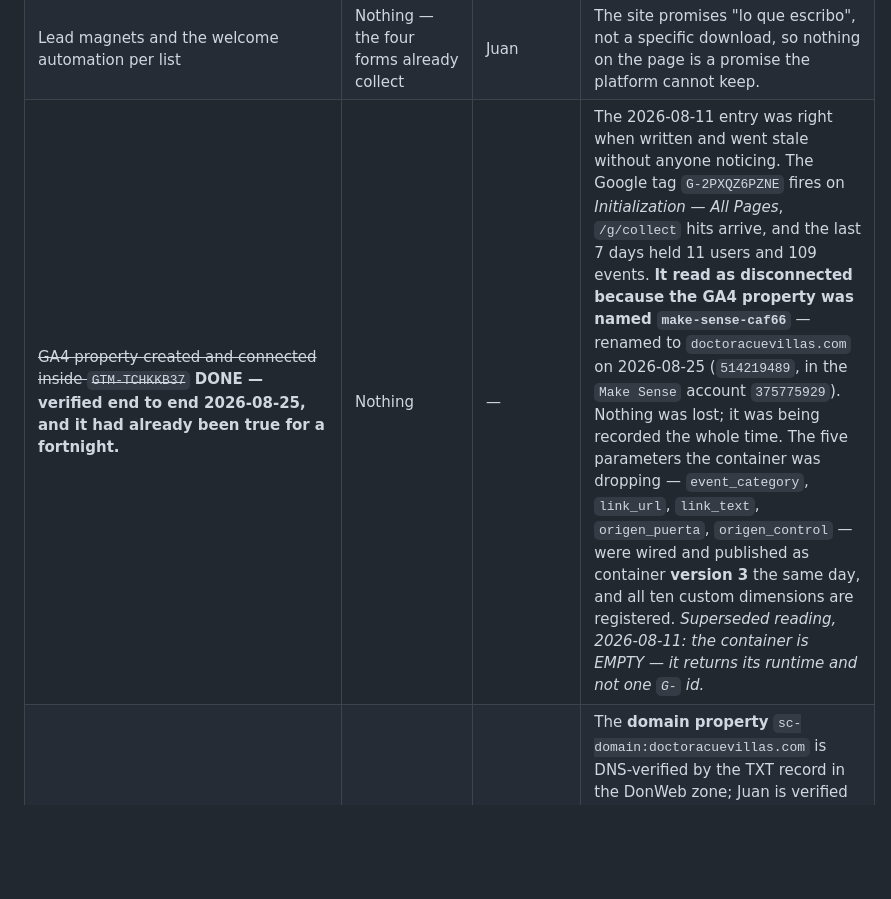
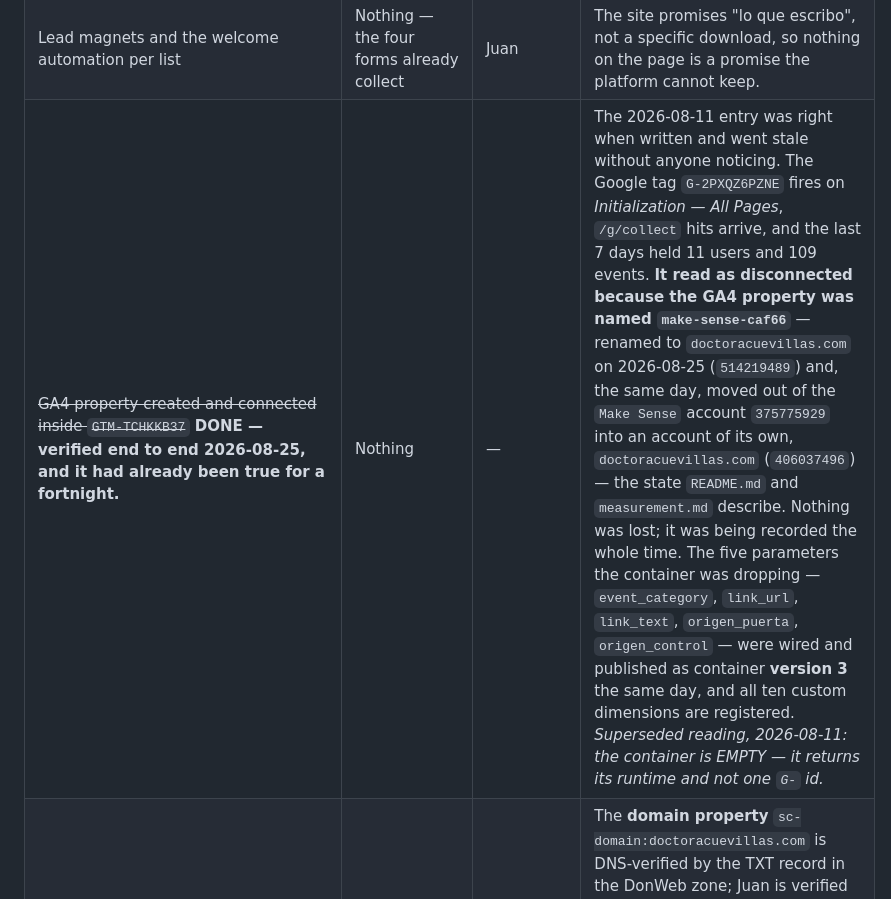
Before and after one commit to makesensedigital/doctoracuevillas, a Markdown page: brief.md, the part around the change. Drawn GitHub-style; blank space fills up the shorter version.

```diff
--- a/brief.md
+++ b/brief.md
@@ -120,7 +120,7 @@ as a real blocker.
 | Selection of 3–5 testimonials, and **the mechanism they come from** | Nothing — **no testimonial block was built** | Juan + Guadalupe | Held open deliberately on 2026-08-12: Instagram comments were the original plan and are no longer the only one under consideration, so the mechanism is part of the pending item and not settled. Whatever the source, the anonymisation rules in section 1 govern it. No empty block was built, because a slot invites being filled later by somebody who never read those rules. The line pointing patients at the real comments on Instagram — which is what actually provides verifiability today — is on `/contacto`. |
 | ~~**"Especialista en fertilidad" on `/fertilidad`**~~ **RESOLVED 2026-08-12, hours after the climaterio wording.** | Nothing | — | Raised separately rather than changed on inference from the climaterio answer, and then answered: the `<h2>` reads "Endocrinóloga *y* **especializada** en fertilidad". Fertilidad is not a titled specialty in Argentina either — her formation is Medical Consultant in NaProTecnología — so *especialista* now appears in exactly one place on this site, `/sobre-mi`, about Endocrinología, which is the one specialty she is titled in. |
 | Lead magnets and the welcome automation per list | Nothing — the four forms already collect | Juan | The site promises "lo que escribo", not a specific download, so nothing on the page is a promise the platform cannot keep. |
-| ~~GA4 property created and connected inside `GTM-TCHKKB37`~~ **DONE — verified end to end 2026-08-25, and it had already been true for a fortnight.** | Nothing | — | The 2026-08-11 entry was right when written and went stale without anyone noticing. The Google tag `G-2PXQZ6PZNE` fires on *Initialization — All Pages*, `/g/collect` hits arrive, and the last 7 days held 11 users and 109 events. **It read as disconnected because the GA4 property was named `make-sense-caf66`** — renamed to `doctoracuevillas.com` on 2026-08-25 (`514219489`, in the `Make Sense` account `375775929`). Nothing was lost; it was being recorded the whole time. The five parameters the container was dropping — `event_category`, `link_url`, `link_text`, `origen_puerta`, `origen_control` — were wired and published as container **version 3** the same day, and all ten custom dimensions are registered. *Superseded reading, 2026-08-11: the container is EMPTY — it returns its runtime and not one `G-` id.* |
+| ~~GA4 property created and connected inside `GTM-TCHKKB37`~~ **DONE — verified end to end 2026-08-25, and it had already been true for a fortnight.** | Nothing | — | The 2026-08-11 entry was right when written and went stale without anyone noticing. The Google tag `G-2PXQZ6PZNE` fires on *Initialization — All Pages*, `/g/collect` hits arrive, and the last 7 days held 11 users and 109 events. **It read as disconnected because the GA4 property was named `make-sense-caf66`** — renamed to `doctoracuevillas.com` on 2026-08-25 (`514219489`) and, the same day, moved out of the `Make Sense` account `375775929` into an account of its own, `doctoracuevillas.com` (`406037496`) — the state `README.md` and `measurement.md` describe. Nothing was lost; it was being recorded the whole time. The five parameters the container was dropping — `event_category`, `link_url`, `link_text`, `origen_puerta`, `origen_control` — were wired and published as container **version 3** the same day, and all ten custom dimensions are registered. *Superseded reading, 2026-08-11: the container is EMPTY — it returns its runtime and not one `G-` id.* |
 | ~~Search Console claimed and sitemap submitted~~ **ALREADY DONE — established 2026-08-25 that it had been true since before 2026-08-10.** | Nothing | — | The **domain property** `sc-domain:doctoracuevillas.com` is DNS-verified by the TXT record in the DonWeb zone; Juan is verified owner and `endodracuevillas@gmail.com` has full permission. The sitemap was submitted and last read 2026-08-19, status *Correcto*, 8 pages — Google found it from the `Sitemap:` line in `robots.txt`. GA4 ↔ Search Console has been linked since 2026-08-10. `config.searchConsole.verification` correctly stays `null`: it exists for the HTML-tag route, and DNS did the verifying. **The earlier "not claimed" reading was an artefact of opening `/search-console/welcome` directly**, which always renders the add-a-property screen — see `measurement.md`, Trap 3. |
 | Metricool connected to Instagram | Instagram reporting | Juan | — |
 | Edit `sites.google.com/view/naprofertility` down to one line pointing here | Recovering the predecessor's traffic | Juan | Cannot be done from this repository — see irreversible 4. |
```
Also changed, not shown: README.md (+1 -1 lines).
